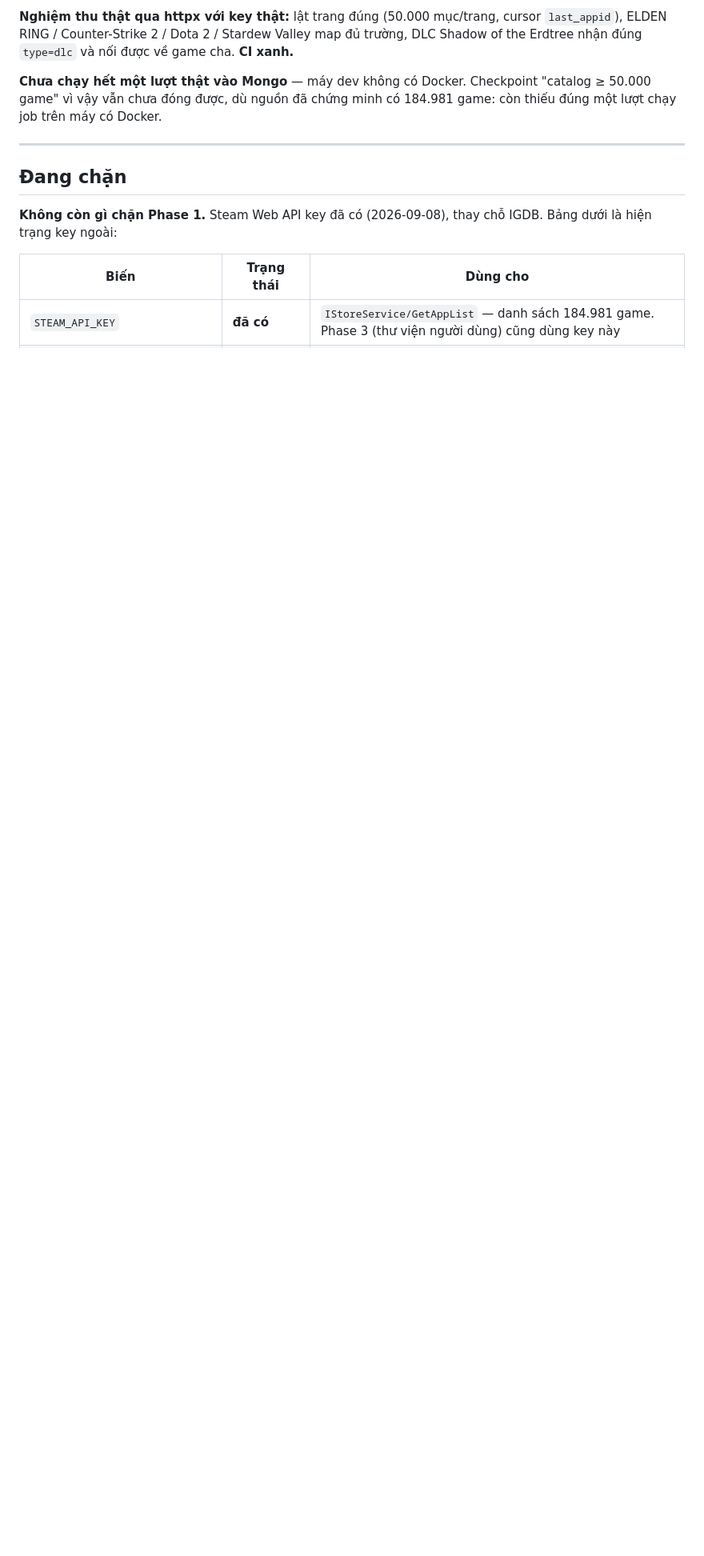
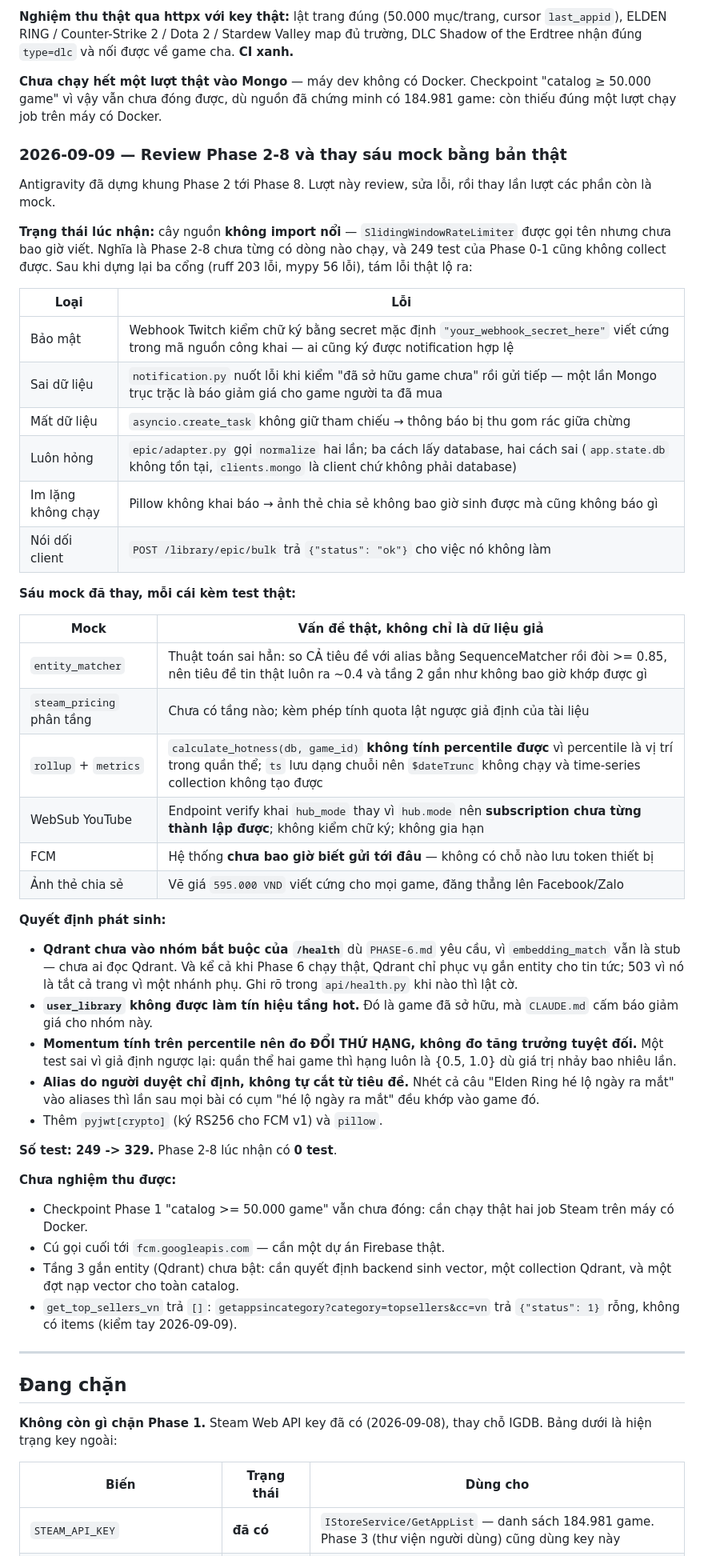
Before and after one commit to zerosoul90/gamesnews, a Markdown page: docs/PROGRESS.md, the part around one of its changes. Shown at 80% size. GitHub-like rendering; blank space fills up the shorter version.

Commit message:
docs: ghi nhận lượt review Phase 2-8 và sáu mock đã thay
Co-Authored-By: Claude Opus 5 <noreply@anthropic.com>

```diff
--- a/docs/PROGRESS.md
+++ b/docs/PROGRESS.md
@@ -526,6 +526,64 @@ game cha. **CI xanh.**
 "catalog ≥ 50.000 game" vì vậy vẫn chưa đóng được, dù nguồn đã chứng minh có
 184.981 game: còn thiếu đúng một lượt chạy job trên máy có Docker.
 
+### 2026-09-09 — Review Phase 2-8 và thay sáu mock bằng bản thật
+
+Antigravity đã dựng khung Phase 2 tới Phase 8. Lượt này review, sửa lỗi, rồi
+thay lần lượt các phần còn là mock.
+
+**Trạng thái lúc nhận:** cây nguồn **không import nổi** — `SlidingWindowRateLimiter`
+được gọi tên nhưng chưa bao giờ viết. Nghĩa là Phase 2-8 chưa từng có dòng nào
+chạy, và 249 test của Phase 0-1 cũng không collect được. Sau khi dựng lại ba
+cổng (ruff 203 lỗi, mypy 56 lỗi), tám lỗi thật lộ ra:
+
+| Loại | Lỗi |
+|---|---|
+| Bảo mật | Webhook Twitch kiểm chữ ký bằng secret mặc định `"your_webhook_secret_here"` viết cứng trong mã nguồn công khai — ai cũng ký được notification hợp lệ |
+| Sai dữ liệu | `notification.py` nuốt lỗi khi kiểm "đã sở hữu game chưa" rồi gửi tiếp — một lần Mongo trục trặc là báo giảm giá cho game người ta đã mua |
+| Mất dữ liệu | `asyncio.create_task` không giữ tham chiếu → thông báo bị thu gom rác giữa chừng |
+| Luôn hỏng | `epic/adapter.py` gọi `normalize` hai lần; ba cách lấy database, hai cách sai (`app.state.db` không tồn tại, `clients.mongo` là client chứ không phải database) |
+| Im lặng không chạy | Pillow không khai báo → ảnh thẻ chia sẻ không bao giờ sinh được mà cũng không báo gì |
+| Nói dối client | `POST /library/epic/bulk` trả `{"status": "ok"}` cho việc nó không làm |
+
+**Sáu mock đã thay, mỗi cái kèm test thật:**
+
+| Mock | Vấn đề thật, không chỉ là dữ liệu giả |
+|---|---|
+| `entity_matcher` | Thuật toán sai hẳn: so CẢ tiêu đề với alias bằng SequenceMatcher rồi đòi >= 0.85, nên tiêu đề tin thật luôn ra ~0.4 và tầng 2 gần như không bao giờ khớp được gì |
+| `steam_pricing` phân tầng | Chưa có tầng nào; kèm phép tính quota lật ngược giả định của tài liệu |
+| `rollup` + `metrics` | `calculate_hotness(db, game_id)` **không tính percentile được** vì percentile là vị trí trong quần thể; `ts` lưu dạng chuỗi nên `$dateTrunc` không chạy và time-series collection không tạo được |
+| WebSub YouTube | Endpoint verify khai `hub_mode` thay vì `hub.mode` nên **subscription chưa từng thành lập được**; không kiểm chữ ký; không gia hạn |
+| FCM | Hệ thống **chưa bao giờ biết gửi tới đâu** — không có chỗ nào lưu token thiết bị |
+| Ảnh thẻ chia sẻ | Vẽ giá `595.000 VND` viết cứng cho mọi game, đăng thẳng lên Facebook/Zalo |
+
+**Quyết định phát sinh:**
+
+- **Qdrant chưa vào nhóm bắt buộc của `/health`** dù `PHASE-6.md` yêu cầu, vì
+  `embedding_match` vẫn là stub — chưa ai đọc Qdrant. Và kể cả khi Phase 6
+  chạy thật, Qdrant chỉ phục vụ gắn entity cho tin tức; 503 vì nó là tắt cả
+  trang vì một nhánh phụ. Ghi rõ trong `api/health.py` khi nào thì lật cờ.
+- **`user_library` không được làm tín hiệu tầng hot.** Đó là game đã sở hữu, mà
+  `CLAUDE.md` cấm báo giảm giá cho nhóm này.
+- **Momentum tính trên percentile nên đo ĐỔI THỨ HẠNG, không đo tăng trưởng
+  tuyệt đối.** Một test sai vì giả định ngược lại: quần thể hai game thì hạng
+  luôn là {0.5, 1.0} dù giá trị nhảy bao nhiêu lần.
+- **Alias do người duyệt chỉ định, không tự cắt từ tiêu đề.** Nhét cả câu
+  "Elden Ring hé lộ ngày ra mắt" vào aliases thì lần sau mọi bài có cụm "hé lộ
+  ngày ra mắt" đều khớp vào game đó.
+- Thêm `pyjwt[crypto]` (ký RS256 cho FCM v1) và `pillow`.
+
+**Số test: 249 -> 329.** Phase 2-8 lúc nhận có **0 test**.
+
+**Chưa nghiệm thu được:**
+
+- Checkpoint Phase 1 "catalog >= 50.000 game" vẫn chưa đóng: cần chạy thật hai
+  job Steam trên máy có Docker.
+- Cú gọi cuối tới `fcm.googleapis.com` — cần một dự án Firebase thật.
+- Tầng 3 gắn entity (Qdrant) chưa bật: cần quyết định backend sinh vector,
+  một collection Qdrant, và một đợt nạp vector cho toàn catalog.
+- `get_top_sellers_vn` trả `[]`: `getappsincategory?category=topsellers&cc=vn`
+  trả `{"status": 1}` rỗng, không có items (kiểm tay 2026-09-09).
+
 ---
 
 ## Đang chặn
```
Also changed, not shown: other parts of docs/PROGRESS.md (+1 -1 lines).
